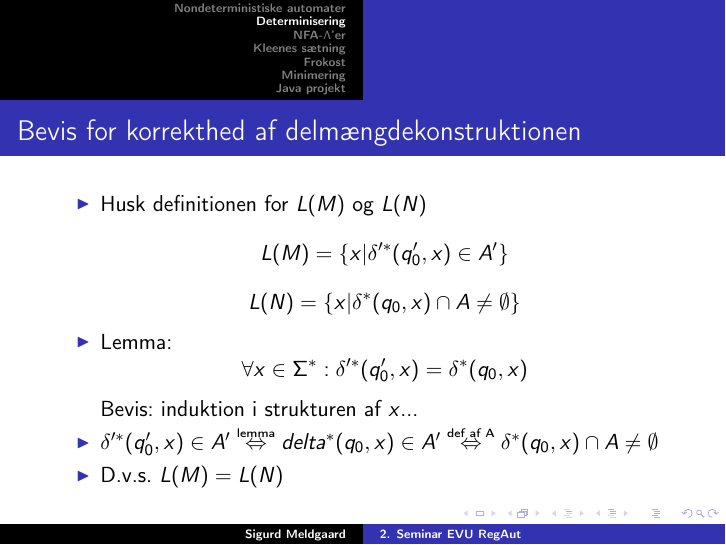
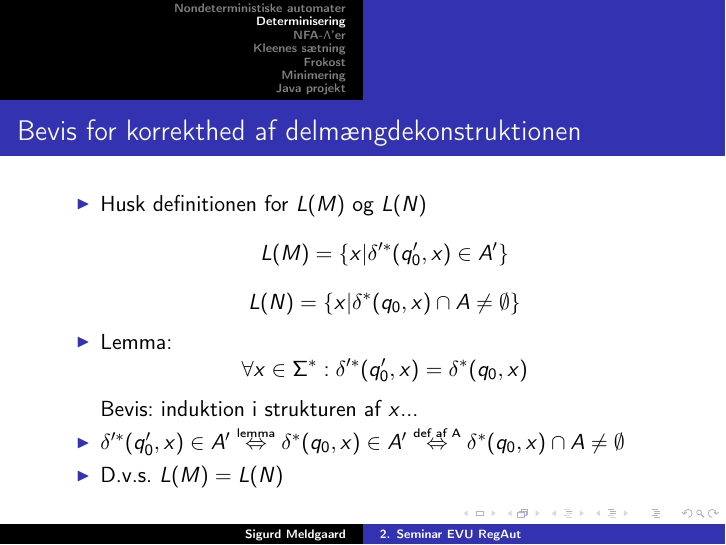
Before and after one commit to sigurdmeldgaard/RegAut, LaTeX slides (slides/2_seminar.tex, which reads slides/nondet.tex): page 56 of 295. The pictures show the PDF file slides/2_seminar.pdf that the author committed with the source.

Commit message:
Rettet et delta

```diff
--- a/slides/nondet.tex
+++ b/slides/nondet.tex
@@ -195,7 +195,7 @@ Konstruer en FA: $M=(Q', \Sigma, q_0', A', \delta')$
 \[\forall x\in \Sigma^*: \delta'^*(q_0', x) = \delta^*(q_0, x)\]
 Bevis: induktion i strukturen af $x$...
 \item $ \delta'^*(q_0', x) \in A' \overset{\text{\tiny{lemma}}}{\Leftrightarrow}
-delta^*(q_0, x) \in A' \overset{\text{\tiny{def af A}}}{\Leftrightarrow} \delta^*(q_0, x) \cap A \neq \emptyset$
+ \delta^*(q_0, x) \in A' \overset{\text{\tiny{def af A}}}{\Leftrightarrow} \delta^*(q_0, x) \cap A \neq \emptyset$
 \item D.v.s. $L(M)=L(N)$
 \end{itemize}
 \end{frame}
```
Also changed, not shown: slides/2_seminar.pdf, 1 other file.
